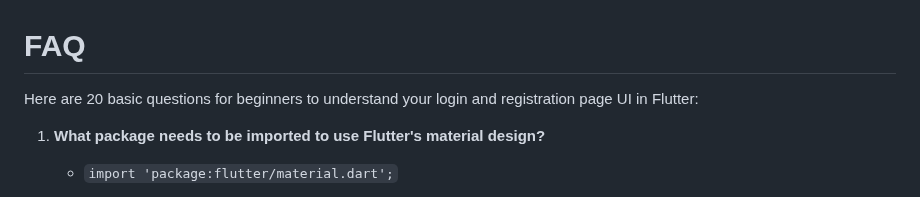
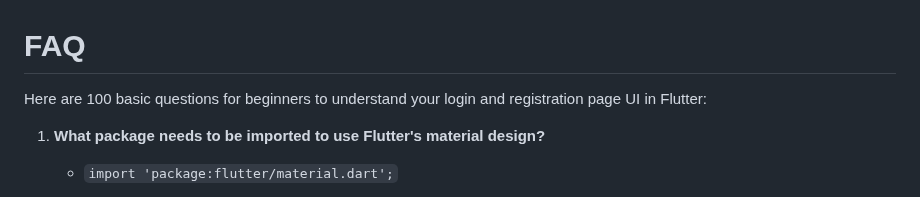
Before and after one commit to jmrashed/advanced-login-register-flutter-ui-kit, a Markdown page: FAQ.md, the part around the change. Rendered like a GitHub page.

Commit message:
add 100 basic question on this projects

```diff
--- a/FAQ.md
+++ b/FAQ.md
@@ -1,6 +1,6 @@
 # FAQ
 
-Here are 20 basic questions for beginners to understand your login and registration page UI in Flutter:
+Here are 100 basic questions for beginners to understand your login and registration page UI in Flutter:
 
 1. **What package needs to be imported to use Flutter's material design?**
    - `import 'package:flutter/material.dart';`
```
